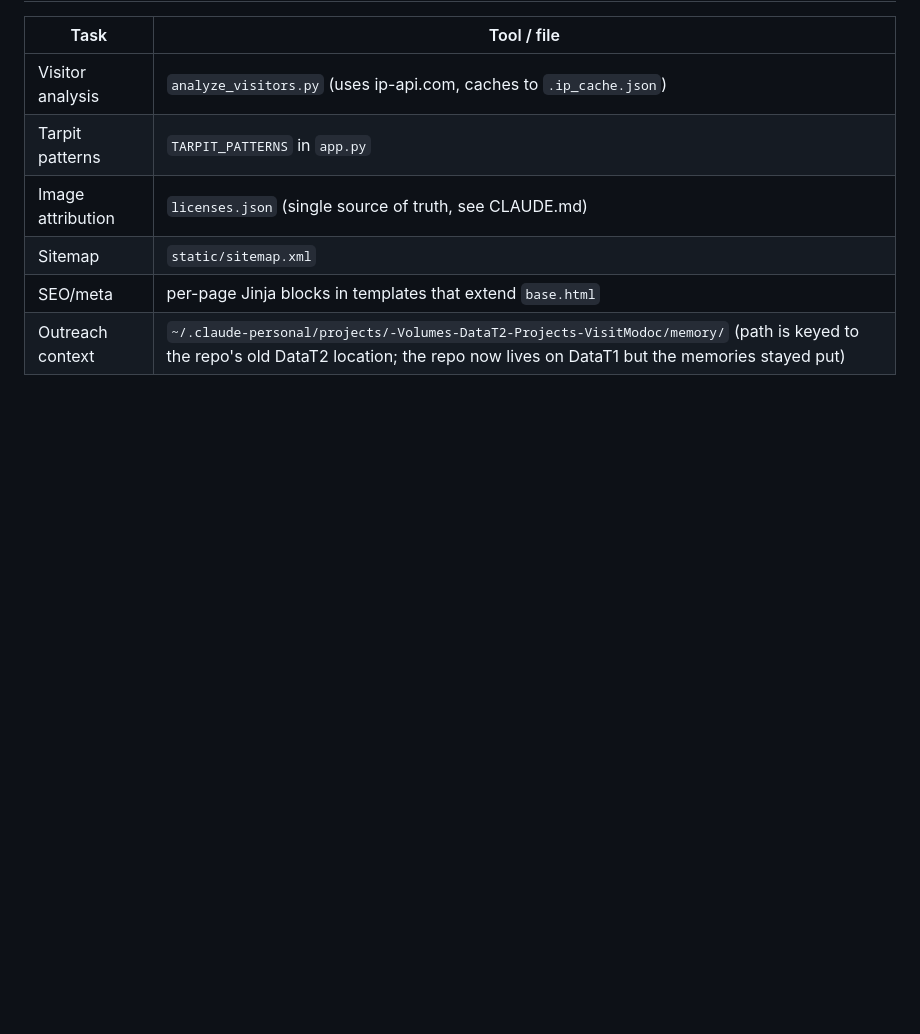
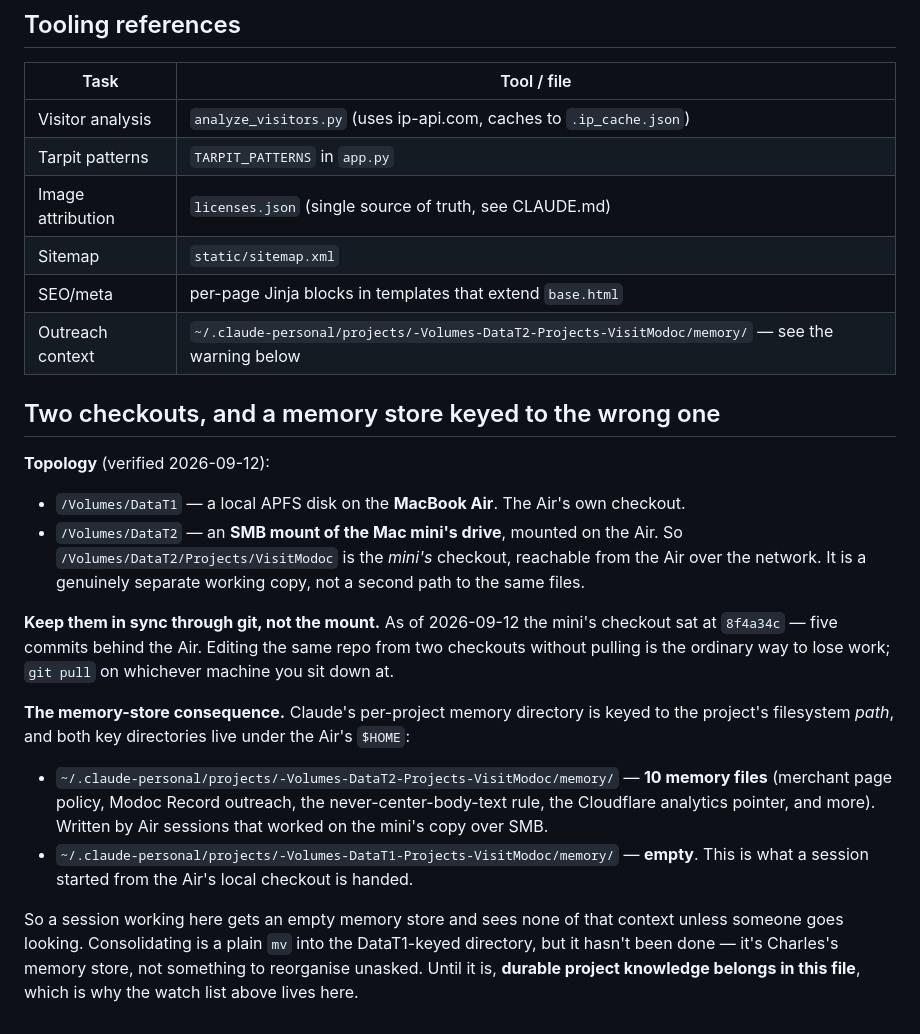
Before and after one commit to cmcguinness/VisitModoc, a Markdown page: MAINTENANCE.md, the part around one of its changes. Rendered like a GitHub page; blank space fills up the shorter version.

```diff
--- a/MAINTENANCE.md
+++ b/MAINTENANCE.md
@@ -363,4 +393,31 @@ Ran Lighthouse (desktop, navigation mode) on every public page. Final scores aft
 | Image attribution | `licenses.json` (single source of truth, see CLAUDE.md) |
 | Sitemap | `static/sitemap.xml` |
 | SEO/meta | per-page Jinja blocks in templates that extend `base.html` |
-| Outreach context | `~/.claude-personal/projects/-Volumes-DataT2-Projects-VisitModoc/memory/` (path is keyed to the repo's old DataT2 location; the repo now lives on DataT1 but the memories stayed put) |
+| Outreach context | `~/.claude-personal/projects/-Volumes-DataT2-Projects-VisitModoc/memory/` — see the warning below |
+
+## Two checkouts, and a memory store keyed to the wrong one
+
+**Topology** (verified 2026-09-12):
+
+- `/Volumes/DataT1` — a local APFS disk on the **MacBook Air**. The Air's own checkout.
+- `/Volumes/DataT2` — an **SMB mount of the Mac mini's drive**, mounted on the Air. So
+  `/Volumes/DataT2/Projects/VisitModoc` is the *mini's* checkout, reachable from the Air over the
+  network. It is a genuinely separate working copy, not a second path to the same files.
+
+**Keep them in sync through git, not the mount.** As of 2026-09-12 the mini's checkout sat at
+`8f4a34c` — five commits behind the Air. Editing the same repo from two checkouts without pulling
+is the ordinary way to lose work; `git pull` on whichever machine you sit down at.
+
+**The memory-store consequence.** Claude's per-project memory directory is keyed to the project's
+filesystem *path*, and both key directories live under the Air's `$HOME`:
+
+- `~/.claude-personal/projects/-Volumes-DataT2-Projects-VisitModoc/memory/` — **10 memory files**
+  (merchant page policy, Modoc Record outreach, the never-center-body-text rule, the Cloudflare
+  analytics pointer, and more). Written by Air sessions that worked on the mini's copy over SMB.
+- `~/.claude-personal/projects/-Volumes-DataT1-Projects-VisitModoc/memory/` — **empty**. This is
+  what a session started from the Air's local checkout is handed.
+
+So a session working here gets an empty memory store and sees none of that context unless someone
+goes looking. Consolidating is a plain `mv` into the DataT1-keyed directory, but it hasn't been
+done — it's Charles's memory store, not something to reorganise unasked. Until it is, **durable
+project knowledge belongs in this file**, which is why the watch list above lives here.
```
Also changed, not shown: other parts of MAINTENANCE.md (+30 -0 lines).
